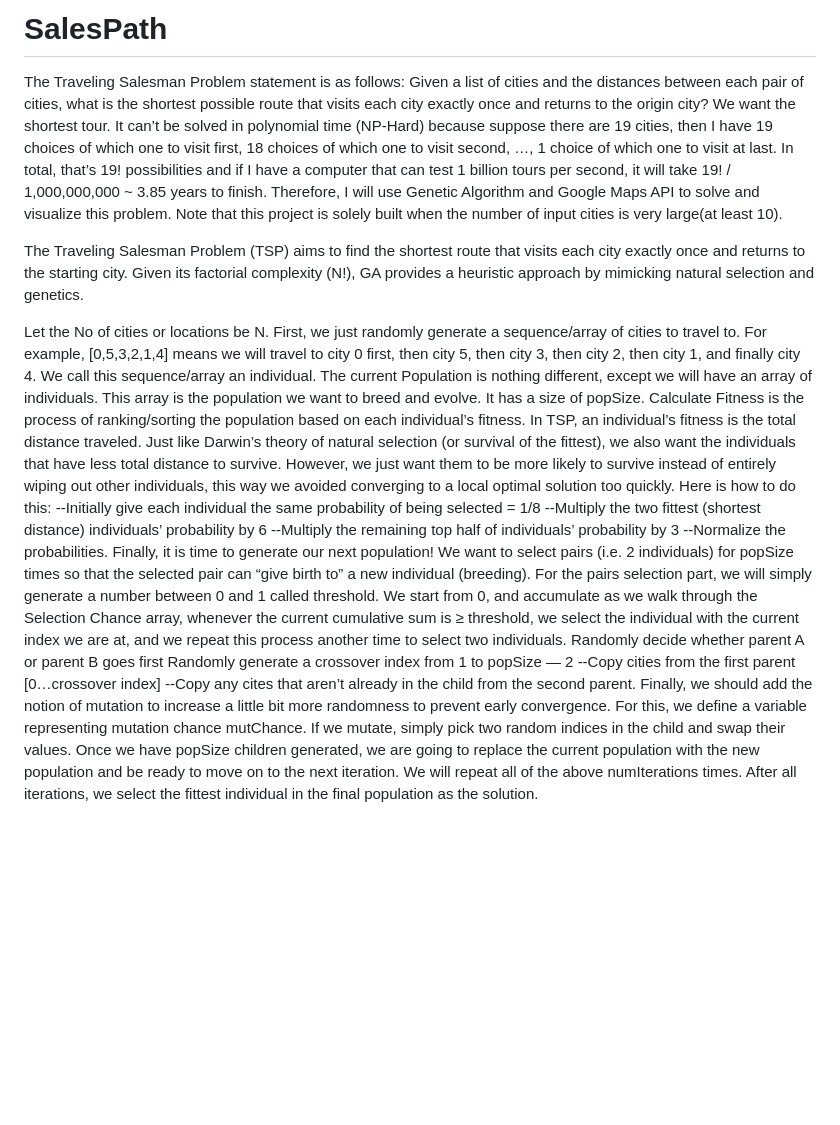
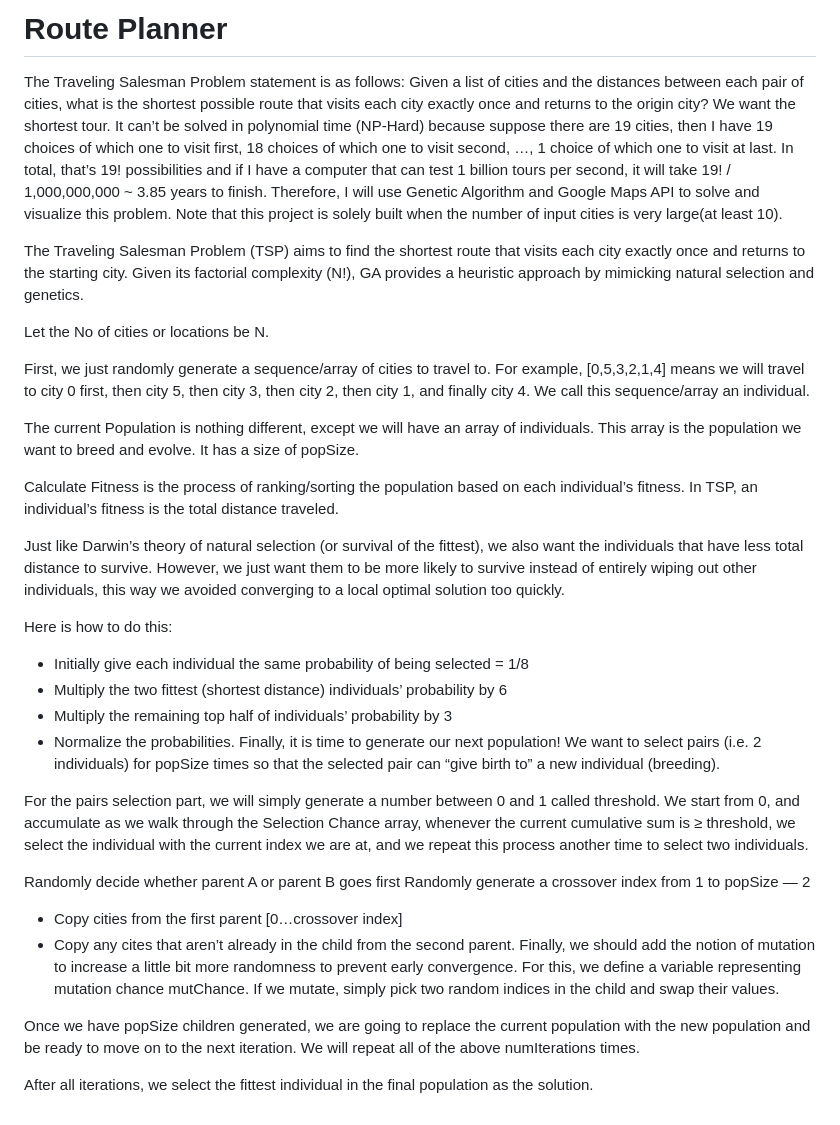
Before and after one commit to VINEET03-spec/Route-Planner, a Markdown page: README.md, the part around the change. GitHub-like rendering; blank space fills up the shorter version.

Commit message:
Update README.md
Thsi si the best one

```diff
--- a/README.md
+++ b/README.md
@@ -1,5 +1,5 @@
 
-# SalesPath
+# Route Planner
 
 The Traveling Salesman Problem statement is as follows: Given a list of cities and the distances between each pair of cities, what is the shortest possible route that visits each city exactly once and returns to the origin city?
 We want the shortest tour. It can’t be solved in polynomial time (NP-Hard) because suppose there are 19 cities, then I have 19 choices of which one to visit first, 18 choices of which one to visit second, …, 1 choice of which one to visit at last. In total, that’s 19! possibilities and if I have a computer that can test 1 billion tours per second, it will take 19! / 1,000,000,000 ~ 3.85 years to finish. Therefore, I will use Genetic Algorithm and Google Maps API to solve and visualize this problem.
@@ -9,21 +9,39 @@ Note that this project is solely built when the number of input cities is very l
 
 The Traveling Salesman Problem (TSP) aims to find the shortest route that visits each city exactly once and returns to the starting city. Given its factorial complexity (N!), GA provides a heuristic approach by mimicking natural selection and genetics.
 
+
+
 Let the No of cities or locations be N.
+
+
 First, we just randomly generate a sequence/array of cities to travel to. For example, [0,5,3,2,1,4] means we will travel to city 0 first, then city 5, then city 3, then city 2, then city 1, and finally city 4. We call this sequence/array an individual.
+
 The current Population is nothing different, except we will have an array of individuals. This array is the population we want to breed and evolve. It has a size of popSize.
+
+
 Calculate Fitness is the process of ranking/sorting the population based on each individual’s fitness. In TSP, an individual’s fitness is the total distance traveled.
+
 Just like Darwin’s theory of natural selection (or survival of the fittest), we also want the individuals that have less total distance to survive. However, we just want them to be more likely to survive instead of entirely wiping out other individuals, this way we avoided converging to a local optimal solution too quickly.
+
+
 Here is how to do this:
---Initially give each individual the same probability of being selected = 1/8
---Multiply the two fittest (shortest distance) individuals’ probability by 6
---Multiply the remaining top half of individuals’ probability by 3
---Normalize the probabilities.
+
+
+- Initially give each individual the same probability of being selected = 1/8
+- Multiply the two fittest (shortest distance) individuals’ probability by 6
+- Multiply the remaining top half of individuals’ probability by 3
+- Normalize the probabilities.
 Finally, it is time to generate our next population! We want to select pairs (i.e. 2 individuals) for popSize times so that the selected pair can “give birth to” a new individual (breeding).
+
 For the pairs selection part, we will simply generate a number between 0 and 1 called threshold. We start from 0, and accumulate as we walk through the Selection Chance array, whenever the current cumulative sum is ≥ threshold, we select the individual with the current index we are at, and we repeat this process another time to select two individuals.
+
+
 Randomly decide whether parent A or parent B goes first
 Randomly generate a crossover index from 1 to popSize — 2
---Copy cities from the first parent [0…crossover index]
---Copy any cites that aren’t already in the child from the second parent.
+- Copy cities from the first parent [0…crossover index]
+- Copy any cites that aren’t already in the child from the second parent.
 Finally, we should add the notion of mutation to increase a little bit more randomness to prevent early convergence. For this, we define a variable representing mutation chance mutChance. If we mutate, simply pick two random indices in the child and swap their values.
-Once we have popSize children generated, we are going to replace the current population with the new population and be ready to move on to the next iteration. We will repeat all of the above numIterations times. After all iterations, we select the fittest individual in the final population as the solution.
+
+Once we have popSize children generated, we are going to replace the current population with the new population and be ready to move on to the next iteration. We will repeat all of the above numIterations times.
+
+After all iterations, we select the fittest individual in the final population as the solution.
```
